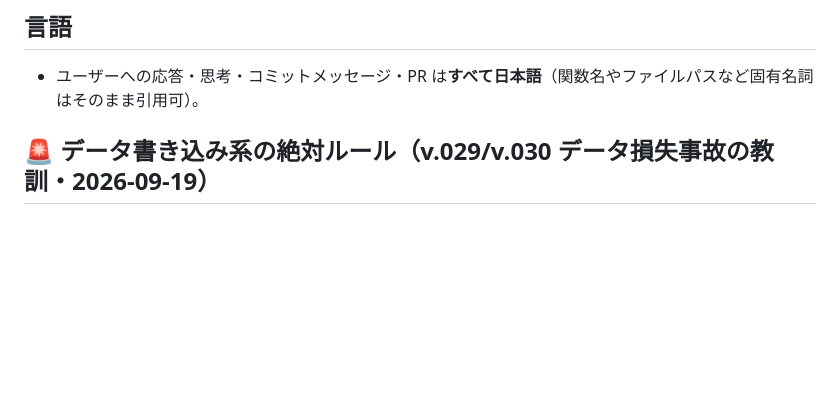
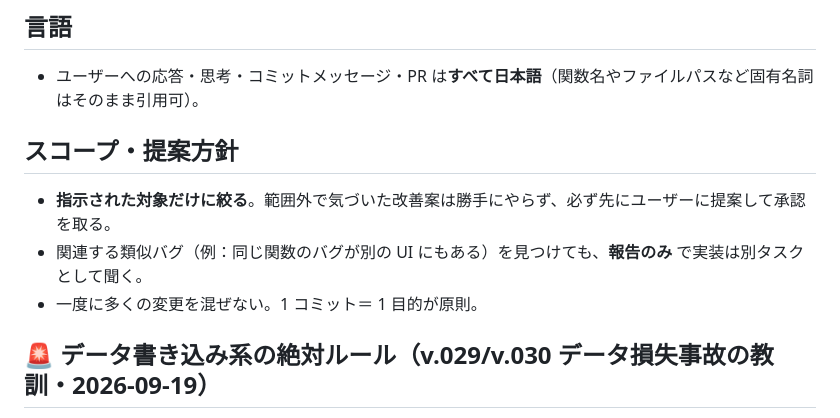
Before and after one commit to ogshaw03/lay_cat, a Markdown page: CLAUDE.md, the part around one of its changes. Rendered like a GitHub page; blank space fills up the shorter version.

```diff
--- a/CLAUDE.md
+++ b/CLAUDE.md
@@ -4,6 +4,11 @@
 
 ## 言語
 - ユーザーへの応答・思考・コミットメッセージ・PR は**すべて日本語**（関数名やファイルパスなど固有名詞はそのまま引用可）。
+
+## スコープ・提案方針
+- **指示された対象だけに絞る**。範囲外で気づいた改善案は勝手にやらず、必ず先にユーザーに提案して承認を取る。
+- 関連する類似バグ（例：同じ関数のバグが別の UI にもある）を見つけても、**報告のみ** で実装は別タスクとして聞く。
+- 一度に多くの変更を混ぜない。1 コミット＝ 1 目的が原則。
 
 ## 🚨 データ書き込み系の絶対ルール（v.029/v.030 データ損失事故の教訓・2026-09-19）
 
```
Also changed, not shown: other parts of CLAUDE.md (+24 -1 lines).
